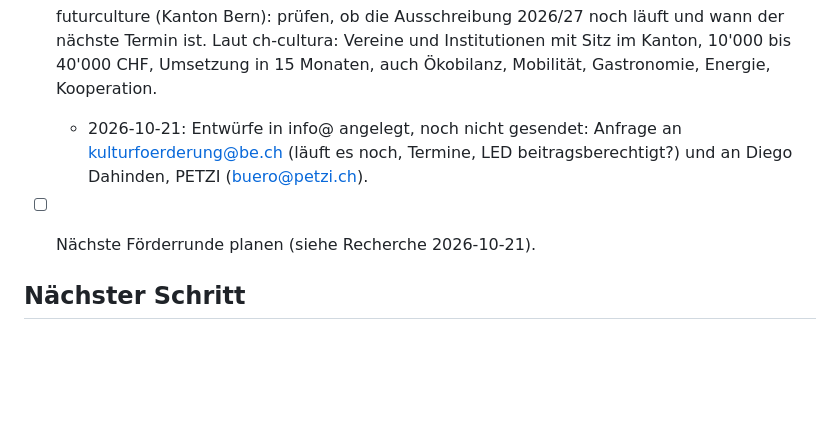
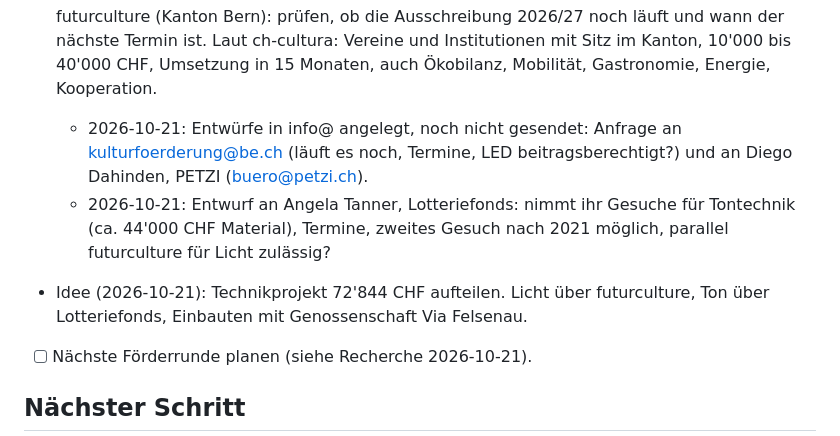
Before and after one commit to daellengarnier/jarvis, a Markdown page: areas/spinnerei-finanzen/NOTES.md, the part around the change. GitHub-like rendering; blank space fills up the shorter version.

Commit message:
Spinnerei-Finanzen: Entwurf Anfrage Lotteriefonds, Aufteilung Technikprojekt
Co-Authored-By: Claude Opus 5.5 <noreply@anthropic.com>
Claude-Session: https://claude.ai/code/session_01PiBPGAj6jZvXgTGqwJaWR7

```diff
--- a/areas/spinnerei-finanzen/NOTES.md
+++ b/areas/spinnerei-finanzen/NOTES.md
@@ -58,6 +58,8 @@ Weitere Quellen (nicht geprüft, Websites von hier nicht erreichbar):
 - [x] Lotteriefonds-Abrechnung zum Beitrag 2021 erledigt (laut Alain, 2026-10-21).
 - [ ] futurculture (Kanton Bern): prüfen, ob die Ausschreibung 2026/27 noch läuft und wann der nächste Termin ist. Laut ch-cultura: Vereine und Institutionen mit Sitz im Kanton, 10'000 bis 40'000 CHF, Umsetzung in 15 Monaten, auch Ökobilanz, Mobilität, Gastronomie, Energie, Kooperation.
   - 2026-10-21: Entwürfe in info@ angelegt, noch nicht gesendet: Anfrage an kulturfoerderung@be.ch (läuft es noch, Termine, LED beitragsberechtigt?) und an Diego Dahinden, PETZI (buero@petzi.ch).
+  - 2026-10-21: Entwurf an Angela Tanner, Lotteriefonds: nimmt ihr Gesuche für Tontechnik (ca. 44'000 CHF Material), Termine, zweites Gesuch nach 2021 möglich, parallel futurculture für Licht zulässig?
+- Idee (2026-10-21): Technikprojekt 72'844 CHF aufteilen. Licht über futurculture, Ton über Lotteriefonds, Einbauten mit Genossenschaft Via Felsenau.
 - [ ] Nächste Förderrunde planen (siehe Recherche 2026-10-21).
 
 ## Nächster Schritt
```
